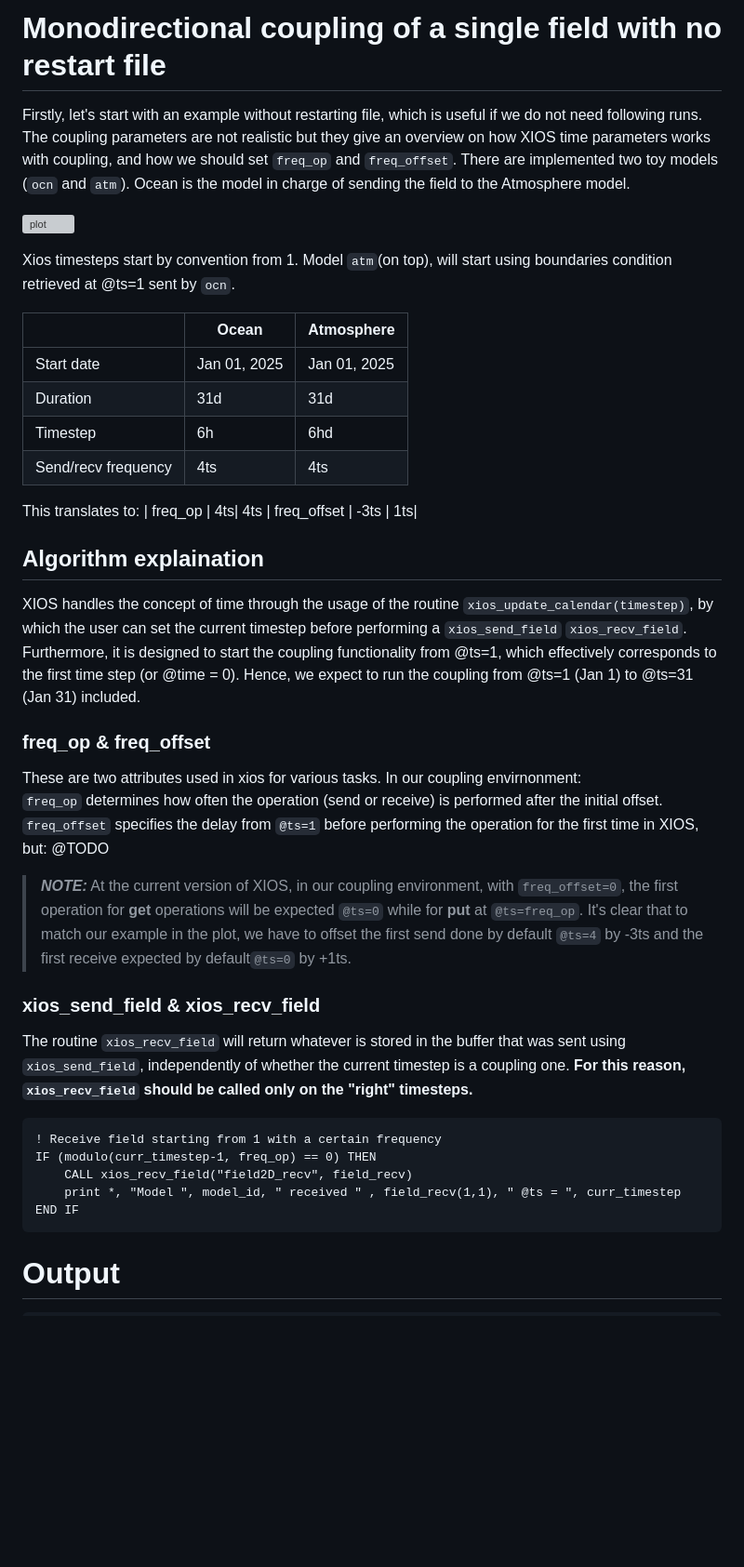
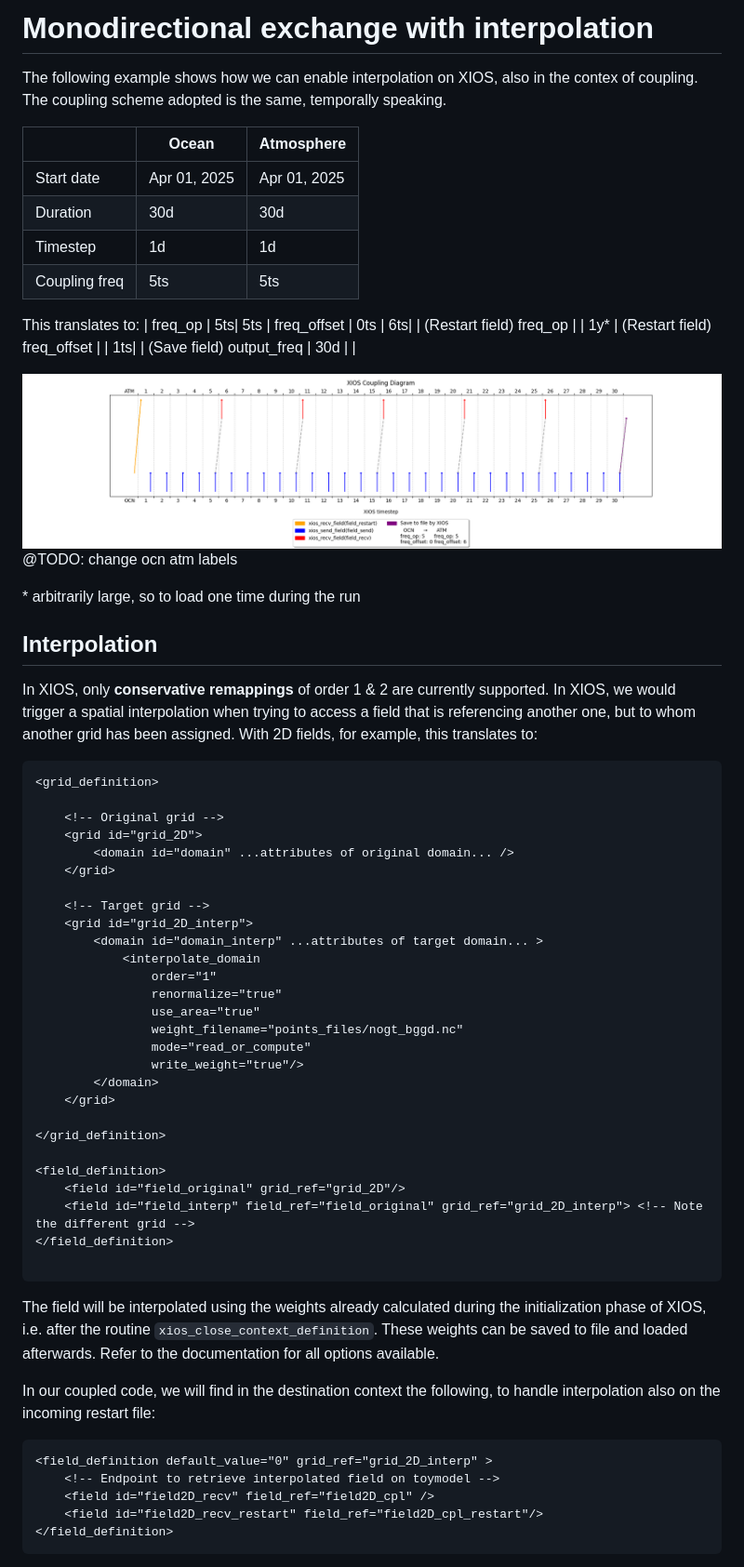
Before and after one commit to Ferraah/XIOS3_Coupling_mirror, a Markdown page: 8_interpolate/README.md, the part around the change printed below. Shown: that part at 93% size. Rendered like a GitHub page; pictures changed too: 8_interpolate/8_interpolate.png; blank space fills up the shorter version; grey boxes are pictures that could not be loaded.

Commit message:
Interpolate readme and new coupling scheme.

````diff
--- a/8_interpolate/README.md
+++ b/8_interpolate/README.md
@@ -1,42 +1,65 @@
-# Monodirectional coupling of a single field with no restart file
-
-Firstly, let's start with an example without restarting file, which is useful if we do not need following runs. The coupling parameters are not realistic but they give an overview on how XIOS time parameters works with coupling, and how we should set `freq_op` and `freq_offset`.
-There are implemented two toy models (`ocn` and `atm`). Ocean is the model in charge of sending the field to the Atmosphere model.
-
-![plot](1_singlefield.png)
-
-Xios timesteps start by convention from 1. Model `atm`(on top), will start using boundaries condition retrieved at @ts=1 sent by `ocn`.
+# Monodirectional exchange with interpolation
+The following example shows how we can enable interpolation on XIOS, also in the contex of coupling.
+The coupling scheme adopted is the same, temporally speaking.
 
 |  | Ocean | Atmosphere|
 |----------|----------|----------|
-|Start date|Jan 01, 2025|Jan 01, 2025
-| Duration  |  31d       | 31d         |
-|Timestep| 6h | 6hd
-| Send/recv frequency          | 4ts          | 4ts         |
+|Start date|Apr 01, 2025|Apr 01, 2025
+| Duration  |  30d       | 30d         |
+|Timestep| 1d | 1d
+| Coupling freq          | 5ts          | 5ts         |
 This translates to:
-| freq_op | 4ts| 4ts
-| freq_offset | -3ts | 1ts|
+| freq_op | 5ts| 5ts
+| freq_offset | 0ts | 6ts|
+| (Restart field) freq_op |  | 1y*
+| (Restart field) freq_offset |  | 1ts|
+| (Save field) output_freq | 30d | |
 
+![plot](8_interpolate.png)
+@TODO: change ocn atm labels
 
-## Algorithm explaination
-XIOS handles the concept of time through the usage of the routine `xios_update_calendar(timestep)`, by which the user can set the current timestep before performing a `xios_send_field` `xios_recv_field`.
-Furthermore, it is designed to start the coupling functionality from @ts=1, which effectively corresponds to the first time step (or @time = 0). Hence, we expect to run the coupling from @ts=1 (Jan 1) to @ts=31 (Jan 31) included.
+\* arbitrarily large, so to load one time during the run
 
-### freq_op & freq_offset
-These are two attributes used in xios for various tasks. In our coupling envirnonment:\
-`freq_op` determines how often the operation (send or receive) is performed after the initial offset.\
-`freq_offset` specifies the delay from `@ts=1` before performing the operation for the first time in XIOS, but: @TODO
-> **_NOTE:_**  At the current version of XIOS, in our coupling environment, with `freq_offset=0`, the first operation for **get** operations will be expected `@ts=0` while for **put** at `@ts=freq_op`. It's clear that to match our example in the plot, we have to offset the first send done by default `@ts=4` by -3ts and the first receive expected by default`@ts=0` by +1ts.
+## Interpolation
+In XIOS, only **conservative remappings** of order 1 & 2 are currently supported.
+In XIOS, we would trigger a spatial interpolation when trying to access a field that is referencing another one, but to whom another grid has been assigned. With 2D fields, for example, this translates to:
 
-### xios_send_field & xios_recv_field
-The routine `xios_recv_field` will return whatever is stored in the buffer that was sent using `xios_send_field`, independently of whether the current timestep is a coupling one. **For this reason, `xios_recv_field` should be called only on the "right" timesteps.**
-```fortran
-! Receive field starting from 1 with a certain frequency
-IF (modulo(curr_timestep-1, freq_op) == 0) THEN
-    CALL xios_recv_field("field2D_recv", field_recv)
-    print *, "Model ", model_id, " received " , field_recv(1,1), " @ts = ", curr_timestep
-END IF
+```xml
+<grid_definition>
+
+    <!-- Original grid -->
+    <grid id="grid_2D">
+        <domain id="domain" ...attributes of original domain... />
+    </grid>
+
+    <!-- Target grid -->
+    <grid id="grid_2D_interp">
+        <domain id="domain_interp" ...attributes of target domain... >
+            <interpolate_domain
+                order="1"
+                renormalize="true"
+                use_area="true"
+                weight_filename="points_files/nogt_bggd.nc"
+                mode="read_or_compute"
+                write_weight="true"/>
+        </domain>
+    </grid>
+
+</grid_definition>
+
+<field_definition>
+    <field id="field_original" grid_ref="grid_2D"/>
+    <field id="field_interp" field_ref="field_original" grid_ref="grid_2D_interp"> <!-- Note the different grid -->
+</field_definition>
+
 ```
+The field will be interpolated using the weights already calculated during the initialization phase of XIOS, i.e. after the routine `xios_close_context_definition`. These weights can be saved to file and loaded afterwards. Refer to the documentation for all options available.
 
-# Output
+In our coupled code, we will find in the destination context the following, to handle interpolation also on the incoming restart file:
+```xml
+<field_definition default_value="0" grid_ref="grid_2D_interp" >
+    <!-- Endpoint to retrieve interpolated field on toymodel -->
+    <field id="field2D_recv" field_ref="field2D_cpl" />
+    <field id="field2D_recv_restart" field_ref="field2D_cpl_restart"/>
+</field_definition>
 ```
````
Also changed, not shown: other parts of 8_interpolate/README.md (+13 -44 lines), 8_interpolate/interpolated_field_in_interpolated_field.png (added), 6 other files.
